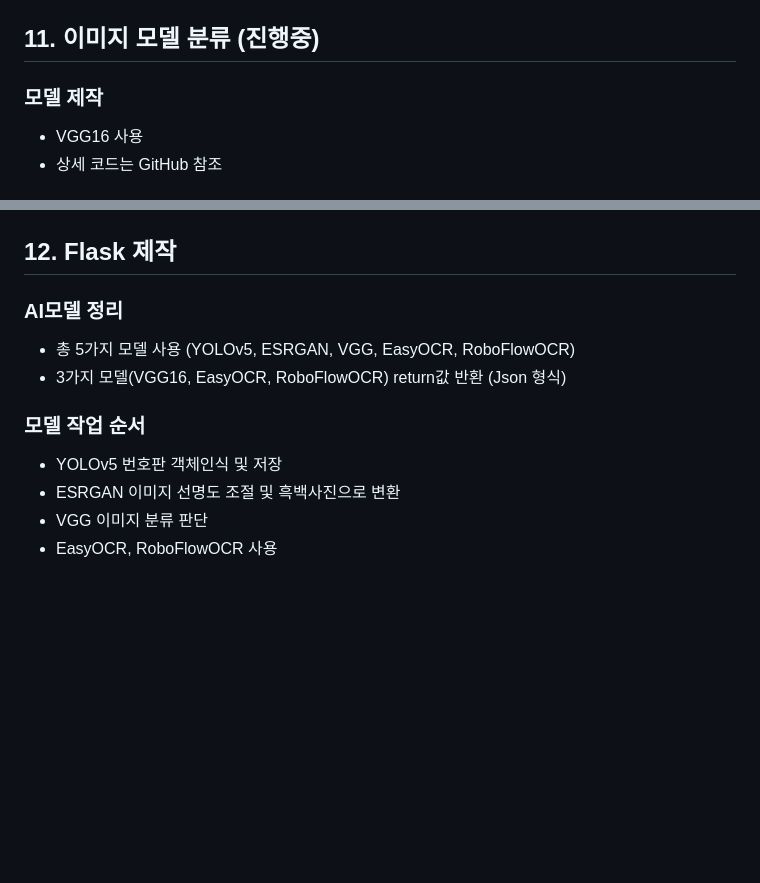
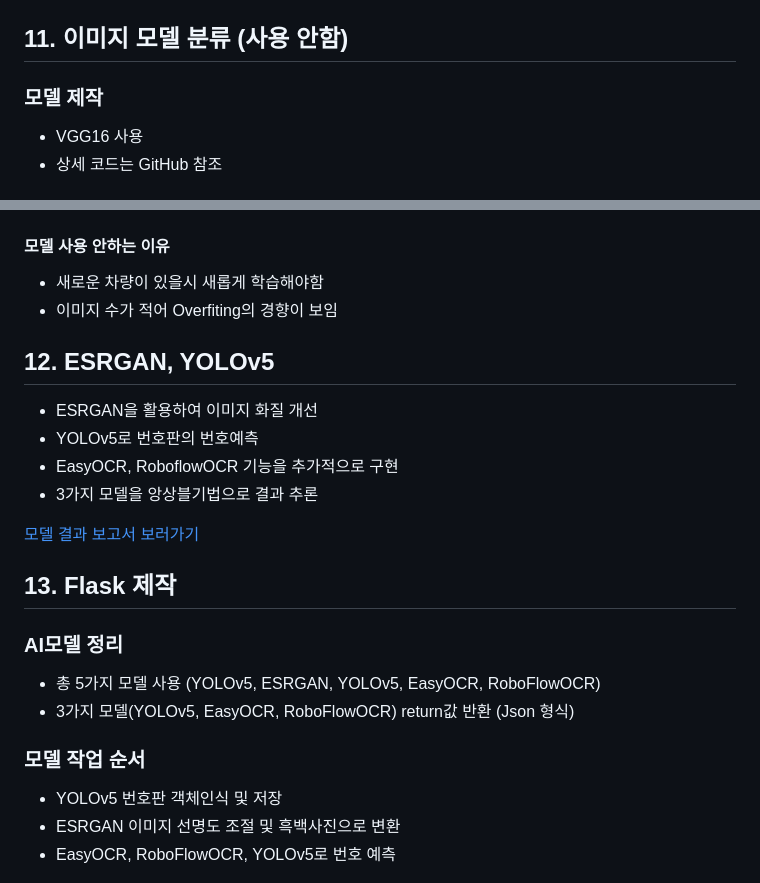
Before and after one commit to sou05091/MainProject_LicensePlate, a Markdown page: README.md, 2 parts joined by grey strips. Drawn GitHub-style; blank space fills up the shorter version.

Commit message:
Update README.md
9/11 readme file fix

```diff
--- a/README.md
+++ b/README.md
@@ -59,7 +59,7 @@
 - 이미지 화질 판단 수작업
 
 ![image](https://github.com/sou05091/MainProject_LicensePlate/blob/main/img/classfication/folder.png)
-## 11. 이미지 모델 분류 (진행중)
+## 11. 이미지 모델 분류 (사용 안함)
 ### 모델 제작
 - VGG16 사용
 - 상세 코드는 GitHub 참조
@@ -68,16 +68,27 @@
 
 ![image](https://github.com/sou05091/MainProject_LicensePlate/blob/main/img/classfication/result1.png)
 
-## 12. Flask 제작
+#### 모델 사용 안하는 이유
+- 새로운 차량이 있을시 새롭게 학습해야함
+- 이미지 수가 적어 Overfiting의 경향이 보임
+
+## 12. ESRGAN, YOLOv5
+- ESRGAN을 활용하여 이미지 화질 개선
+- YOLOv5로 번호판의 번호예측
+- EasyOCR, RoboflowOCR 기능을 추가적으로 구현
+- 3가지 모델을 앙상블기법으로 결과 추론
+
+<a href="https://sou05091.github.io/MinBeom/pdf/pdf.html">모델 결과 보고서 보러가기
+
+## 13. Flask 제작
 ### AI모델 정리
-- 총 5가지 모델 사용 (YOLOv5, ESRGAN, VGG, EasyOCR, RoboFlowOCR)
-- 3가지 모델(VGG16, EasyOCR, RoboFlowOCR) return값 반환 (Json 형식)
+- 총 5가지 모델 사용 (YOLOv5, ESRGAN, YOLOv5, EasyOCR, RoboFlowOCR)
+- 3가지 모델(YOLOv5, EasyOCR, RoboFlowOCR) return값 반환 (Json 형식)
 
 ### 모델 작업 순서
 - YOLOv5 번호판 객체인식 및 저장
 - ESRGAN 이미지 선명도 조절 및 흑백사진으로 변환
-- VGG 이미지 분류 판단
-- EasyOCR, RoboFlowOCR 사용
+- EasyOCR, RoboFlowOCR, YOLOv5로 번호 예측
 
 ![image](https://github.com/sou05091/MainProject_LicensePlate/blob/main/img/yolo/Flask%20%EC%82%AC%EC%9A%A9.png)
 ## 개발 일지
```
